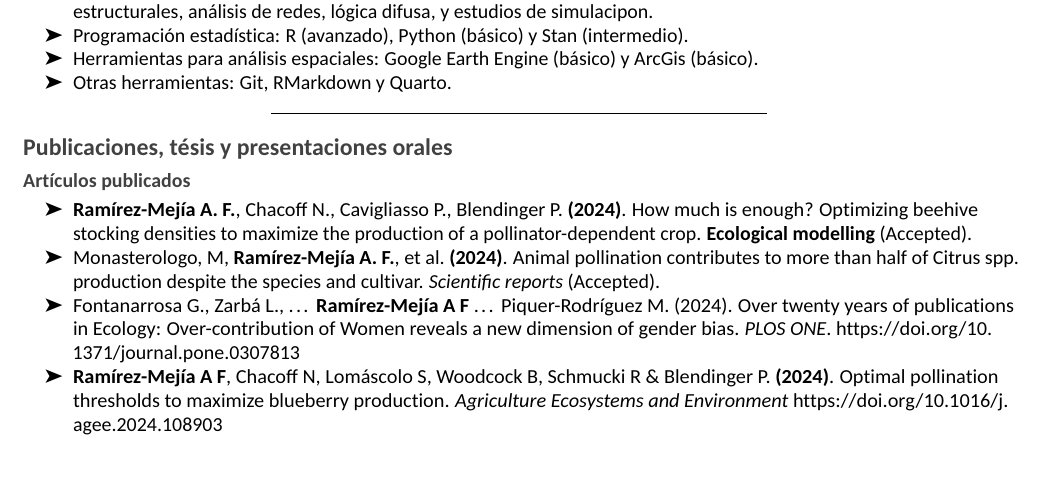
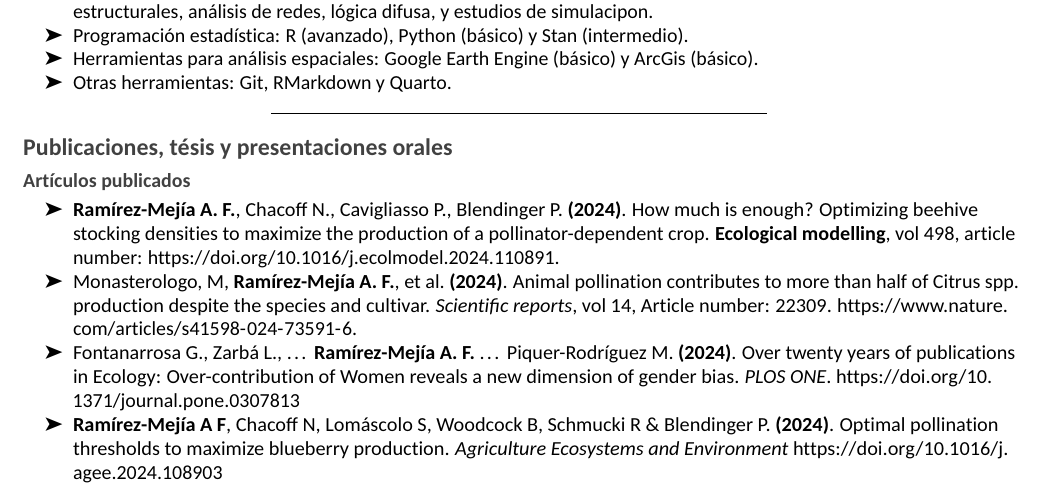
Before and after one commit to andres-frm/curriculum_vitae, an R Markdown document (cvESP/cvESP.Rmd): part of page 1 of 3, cut so that both start at the same text. The pictures show the output file cvESP/cvESP.pdf that the author committed with the source.

Commit message:
eco mod published

```diff
--- a/cvESP/cvESP.Rmd
+++ b/cvESP/cvESP.Rmd
@@ -94,9 +94,9 @@ Me interesa usar métodos cuanquitativos y experimentos de campo para estudiar c
 
 ## Artículos publicados
 
--   **Ramírez-Mejía A. F.**, Chacoff N., Cavigliasso P., Blendinger P. **(2024)**. How much is enough? Optimizing beehive stocking densities to maximize the production of a pollinator-dependent crop. **Ecological modelling** (Accepted).
--   Monasterologo, M, **Ramírez-Mejía A. F.**, et al. **(2024)**. Animal pollination contributes to more than half of Citrus spp. production despite the species and cultivar. *Scientific reports* (Accepted).
--   Fontanarrosa G., Zarbá L., ... **Ramírez-Mejía A F** ... Piquer-Rodríguez M. (2024). Over twenty years of publications in Ecology: Over-contribution of Women reveals a new dimension of gender bias. *PLOS ONE*.  <https://doi.org/10.1371/journal.pone.0307813>
+-   **Ramírez-Mejía A. F.**, Chacoff N., Cavigliasso P., Blendinger P. **(2024)**. How much is enough? Optimizing beehive stocking densities to maximize the production of a pollinator-dependent crop. **Ecological modelling**, vol 498, article number: <https://doi.org/10.1016/j.ecolmodel.2024.110891>.
+-   Monasterologo, M, **Ramírez-Mejía A. F.**, et al. **(2024)**. Animal pollination contributes to more than half of Citrus spp. production despite the species and cultivar. *Scientific reports*, vol 14, Article number: 22309.  <https://www.nature.com/articles/s41598-024-73591-6>.
+-   Fontanarrosa G., Zarbá L., ... **Ramírez-Mejía A. F.** ... Piquer-Rodríguez M. **(2024)**. Over twenty years of publications in Ecology: Over-contribution of Women reveals a new dimension of gender bias. *PLOS ONE*.  <https://doi.org/10.1371/journal.pone.0307813>
 -   **Ramírez-Mejía A F**, Chacoff N, Lomáscolo S, Woodcock B, Schmucki R & Blendinger P. **(2024)**. Optimal pollination thresholds to maximize blueberry production. *Agriculture Ecosystems and Environment* <https://doi.org/10.1016/j.agee.2024.108903>
 -   **Ramírez-Mejía A F**, Blendinger P, Woodcock B, Schmucki R, Escobar L, Morton R, Vieli L, Nunes-Silva P, Lomáscolo S, Morales C, Murúa M, Agostini K, & Chacoff N. **2023**. *Landscape structure and farming management interacts to modulate pollination supply and crop production in blueberries*. *Journal of Applied Ecology*. DOI: <https://doi.org/10.1111/1365-2664.14553>
 -   Nunes-Silva Patrícia, **Ramírez-Mejía Andrés F.**, Blochtein B, Ramos J, Agostini K, Vieli L, Santanna M, Raguse-Quadros M, Maureen M., Chacoff N P, Cavigliasso P, Blendinger P G., Domingos S. **(2023)**. *Blueberry: pollination and production in South America*. ISBN: 978-65-00-65347-2. DOI: <https://doi.org/10.5281/zenodo.7770381>.
```
Also changed, not shown: cv_eng/cv_eng.Rmd (+3 -3 lines), cvESP/cvESP.pdf, cv_eng/cv_eng.pdf.
